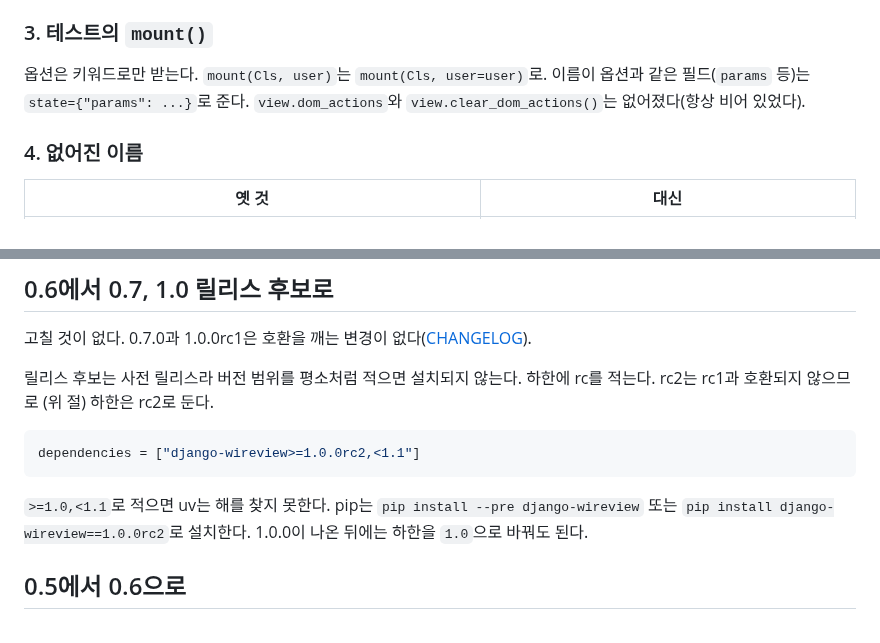
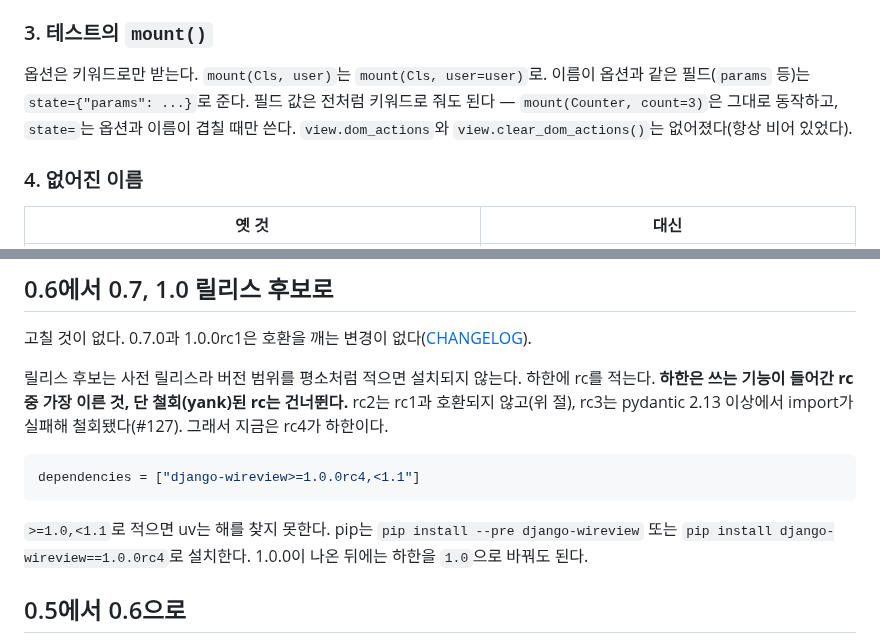
Before and after one commit to itda-work/django-wireview, a Markdown page: docs/UPGRADING.md, 2 parts joined by grey strips. Drawn GitHub-style.

````diff
--- a/docs/UPGRADING.md
+++ b/docs/UPGRADING.md
@@ -30,7 +30,8 @@ async def handle_async(self, name, result):
 ### 3. 테스트의 `mount()`
 
 옵션은 키워드로만 받는다. `mount(Cls, user)`는 `mount(Cls, user=user)`로. 이름이 옵션과 같은 필드(`params` 등)는
-`state={"params": ...}`로 준다. `view.dom_actions`와 `view.clear_dom_actions()`는 없어졌다(항상 비어 있었다).
+`state={"params": ...}`로 준다. 필드 값은 전처럼 키워드로 줘도 된다 — `mount(Counter, count=3)`은 그대로 동작하고,
+`state=`는 옵션과 이름이 겹칠 때만 쓴다. `view.dom_actions`와 `view.clear_dom_actions()`는 없어졌다(항상 비어 있었다).
 
 ### 4. 없어진 이름
 
@@ -73,15 +74,16 @@ async def handle_async(self, name, result):
 
 고칠 것이 없다. 0.7.0과 1.0.0rc1은 호환을 깨는 변경이 없다([CHANGELOG](../CHANGELOG.md)).
 
-릴리스 후보는 사전 릴리스라 버전 범위를 평소처럼 적으면 설치되지 않는다. 하한에 rc를 적는다. rc2는 rc1과 호환되지 않으므로
-(위 절) 하한은 rc2로 둔다.
+릴리스 후보는 사전 릴리스라 버전 범위를 평소처럼 적으면 설치되지 않는다. 하한에 rc를 적는다. **하한은 쓰는 기능이
+들어간 rc 중 가장 이른 것, 단 철회(yank)된 rc는 건너뛴다.** rc2는 rc1과 호환되지 않고(위 절), rc3는 pydantic 2.13
+이상에서 import가 실패해 철회됐다(#127). 그래서 지금은 rc4가 하한이다.
 
 ```toml
-dependencies = ["django-wireview>=1.0.0rc2,<1.1"]
+dependencies = ["django-wireview>=1.0.0rc4,<1.1"]
 ```
 
 `>=1.0,<1.1`로 적으면 uv는 해를 찾지 못한다. pip는 `pip install --pre django-wireview` 또는
-`pip install django-wireview==1.0.0rc2`로 설치한다. 1.0.0이 나온 뒤에는 하한을 `1.0`으로 바꿔도 된다.
+`pip install django-wireview==1.0.0rc4`로 설치한다. 1.0.0이 나온 뒤에는 하한을 `1.0`으로 바꿔도 된다.
 
 ## 0.5에서 0.6으로
 
````
Also changed, not shown: docs/features/README.md (+3 -1 lines), docs/features/boost.md (+6 -0 lines).
